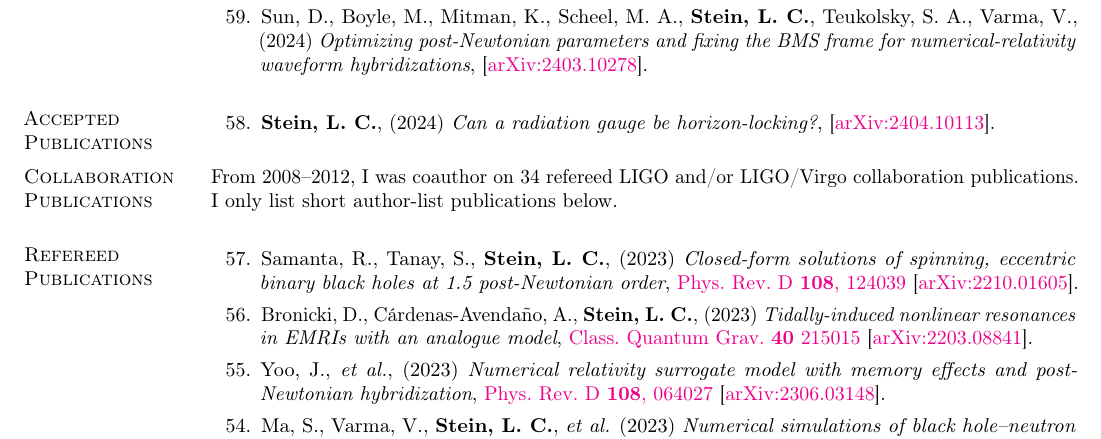
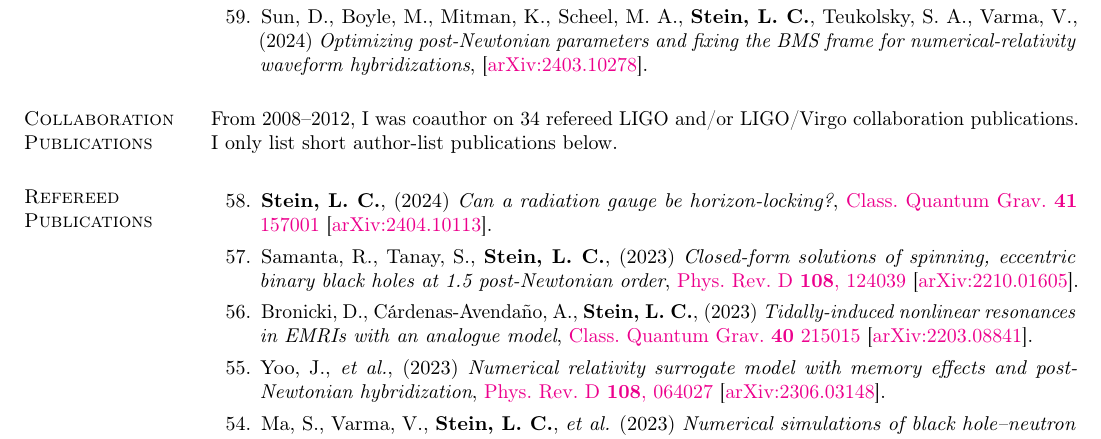
Before and after one commit to duetosymmetry/cv, a LaTeX CV (LeoCStein-PubsOnly.tex, which reads PubsContent.tex): part of page 1 of 4, cut so that both start at the same text. Compiled offline with pdfLaTeX.

Commit message:
Move IRG-horizon-locking to published

```diff
--- a/PubsContent.tex
+++ b/PubsContent.tex
@@ -129,17 +129,17 @@ Excluding LIGO/Virgo collaboration papers.
   \setcounter{pubCounter}{\value{enumi}}
 \end{etaremune}
 
-\section{\sc Accepted Publications}
-\addtocounter{pubCounter}{-1}
-\begin{etaremune}[start=\value{pubCounter}]
-\item
-  {\bf Stein,~L.~C.},
-  (2024)
-  {\it Can a radiation gauge be horizon-locking?},
-  \arxiv{2404.10113}.
-  \citeCount{0}
-  \setcounter{pubCounter}{\value{enumi}}
-\end{etaremune}
+% \section{\sc Accepted Publications}
+% \addtocounter{pubCounter}{-1}
+% \begin{etaremune}[start=\value{pubCounter}]
+% \item
+%   {\bf Stein,~L.~C.},
+%   (2024)
+%   {\it Can a radiation gauge be horizon-locking?},
+%   \arxiv{2404.10113}.
+%   \citeCount{0}
+%   \setcounter{pubCounter}{\value{enumi}}
+% \end{etaremune}
 
 \section{\sc Collaboration Publications}
 From 2008--2012, I was coauthor on 34 refereed LIGO and/or LIGO/Virgo
@@ -148,6 +148,14 @@ collaboration publications. I only list short author-list publications below.
 \section{\sc Refereed Publications}
 \addtocounter{pubCounter}{-1}
 \begin{etaremune}[start=\value{pubCounter}]
+\item
+  {\bf Stein,~L.~C.},
+  (2024)
+  {\it Can a radiation gauge be horizon-locking?},
+  \href{https://doi.org/10.1088/1361-6382/ad563b}%
+  {Class.~Quantum Grav.~{\bf 41} 157001}
+  \arxiv{2404.10113}.
+  \citeCount{0}
 \item
   Samanta,~R.,
   Tanay,~S.,
```
